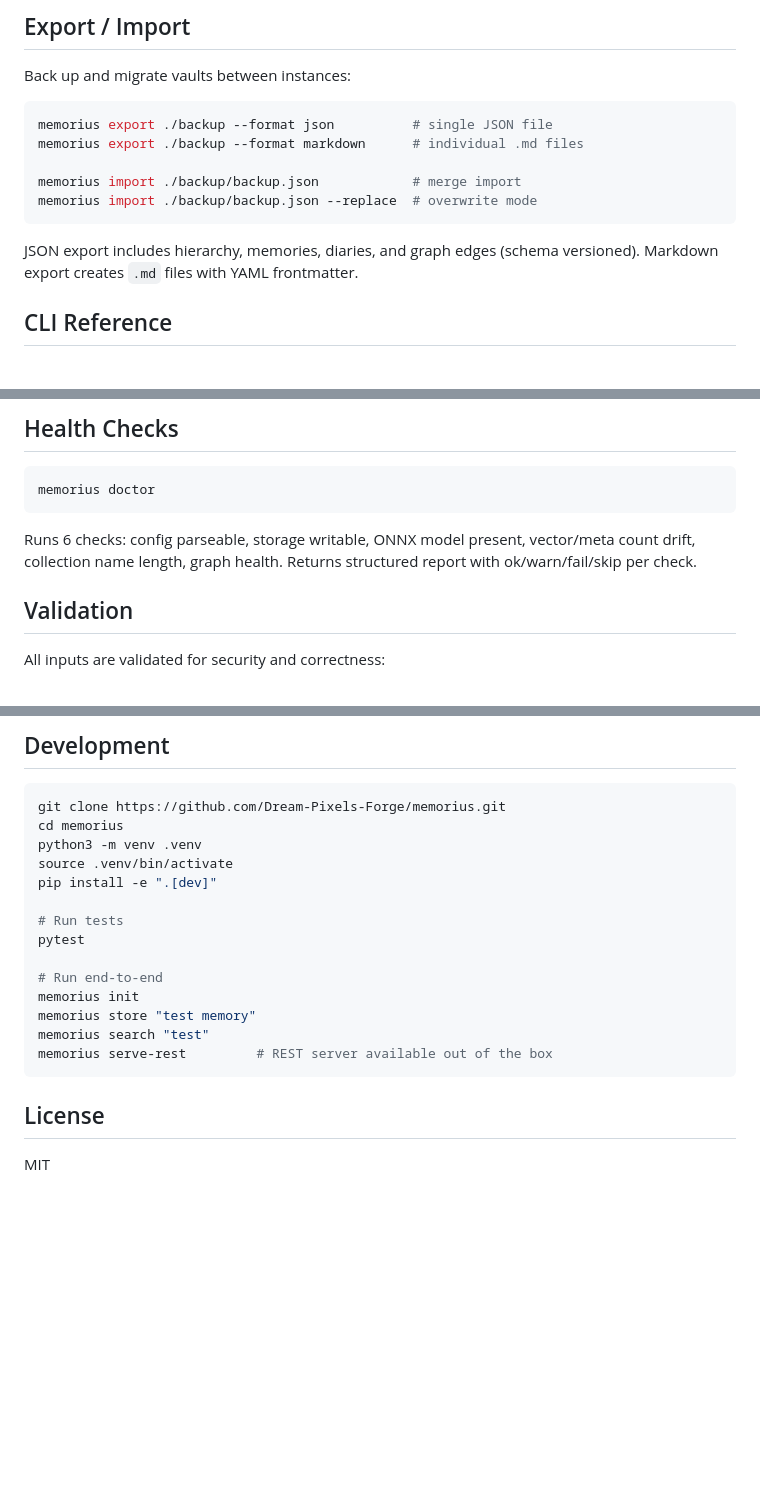
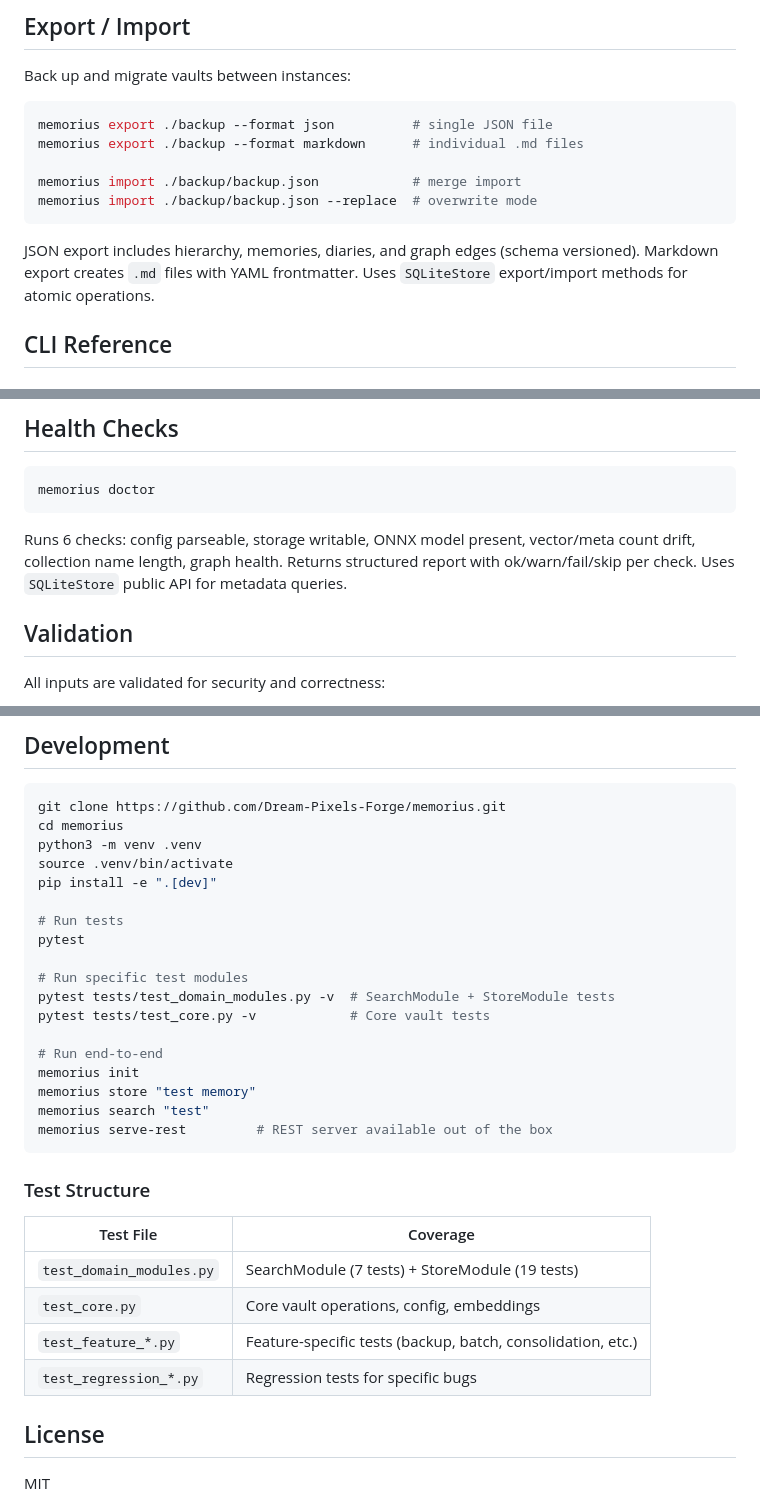
Before and after one commit to Dream-Pixels-Forge/memorius, a Markdown page: README.md, 3 parts joined by grey strips. GitHub-like rendering; blank space fills up the shorter version.

````diff
--- a/README.md
+++ b/README.md
@@ -303,7 +338,7 @@ memorius import ./backup/backup.json            # merge import
 memorius import ./backup/backup.json --replace  # overwrite mode
 ```
 
-JSON export includes hierarchy, memories, diaries, and graph edges (schema versioned). Markdown export creates `.md` files with YAML frontmatter.
+JSON export includes hierarchy, memories, diaries, and graph edges (schema versioned). Markdown export creates `.md` files with YAML frontmatter. Uses `SQLiteStore` export/import methods for atomic operations.
 
 ## CLI Reference
 
@@ -690,7 +725,7 @@ Builds a session profile analyzing recent diaries, memories, and access patterns
 memorius doctor
 ```
 
-Runs 6 checks: config parseable, storage writable, ONNX model present, vector/meta count drift, collection name length, graph health. Returns structured report with ok/warn/fail/skip per check.
+Runs 6 checks: config parseable, storage writable, ONNX model present, vector/meta count drift, collection name length, graph health. Returns structured report with ok/warn/fail/skip per check. Uses `SQLiteStore` public API for metadata queries.
 
 ## Validation
 
@@ -755,6 +790,10 @@ pip install -e ".[dev]"
 # Run tests
 pytest
 
+# Run specific test modules
+pytest tests/test_domain_modules.py -v  # SearchModule + StoreModule tests
+pytest tests/test_core.py -v            # Core vault tests
+
 # Run end-to-end
 memorius init
 memorius store "test memory"
@@ -762,6 +801,15 @@ memorius search "test"
 memorius serve-rest         # REST server available out of the box
 ```
 
+### Test Structure
+
+| Test File | Coverage |
+|---|---|
+| `test_domain_modules.py` | SearchModule (7 tests) + StoreModule (19 tests) |
+| `test_core.py` | Core vault operations, config, embeddings |
+| `test_feature_*.py` | Feature-specific tests (backup, batch, consolidation, etc.) |
+| `test_regression_*.py` | Regression tests for specific bugs |
+
 ## License
 
 MIT
````
Also changed, not shown: other parts of README.md (+43 -8 lines).
